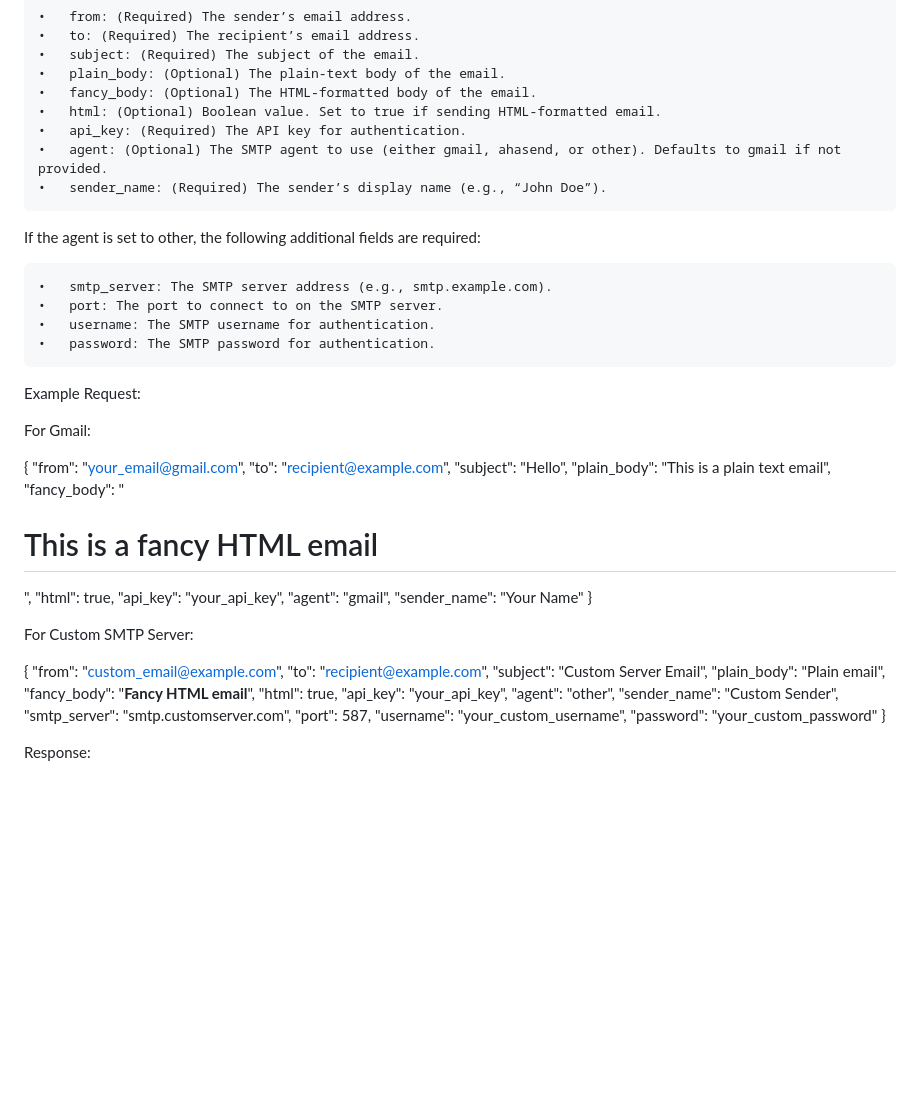
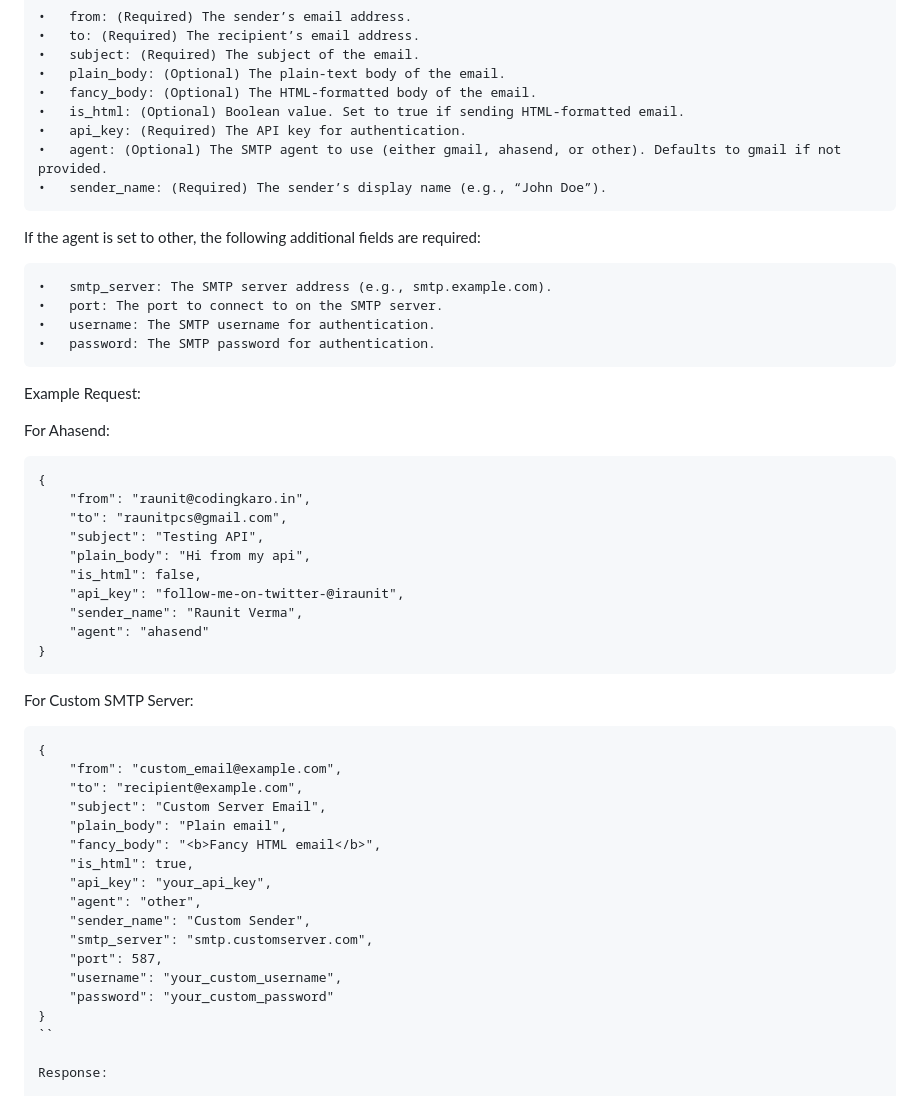
Before and after one commit to iraunit/mail-api, a Markdown page: readme.md, the part around the change. Drawn GitHub-style; blank space fills up the shorter version.

````diff
--- a/readme.md
+++ b/readme.md
@@ -55,7 +55,7 @@ The request must contain the following JSON fields:
 	•	subject: (Required) The subject of the email.
 	•	plain_body: (Optional) The plain-text body of the email.
 	•	fancy_body: (Optional) The HTML-formatted body of the email.
-	•	html: (Optional) Boolean value. Set to true if sending HTML-formatted email.
+	•	is_html: (Optional) Boolean value. Set to true if sending HTML-formatted email.
 	•	api_key: (Required) The API key for authentication.
 	•	agent: (Optional) The SMTP agent to use (either gmail, ahasend, or other). Defaults to gmail if not provided.
 	•	sender_name: (Required) The sender’s display name (e.g., “John Doe”).
@@ -69,29 +69,30 @@ If the agent is set to other, the following additional fields are required:
 
 Example Request:
 
-For Gmail:
+For Ahasend:
 
+```
 {
-    "from": "your_email@gmail.com",
-    "to": "recipient@example.com",
-    "subject": "Hello",
-    "plain_body": "This is a plain text email",
-    "fancy_body": "<h1>This is a fancy HTML email</h1>",
-    "html": true,
-    "api_key": "your_api_key",
-    "agent": "gmail",
-    "sender_name": "Your Name"
+    "from": "raunit@codingkaro.in",
+    "to": "raunitpcs@gmail.com",
+    "subject": "Testing API",
+    "plain_body": "Hi from my api",
+    "is_html": false,
+    "api_key": "follow-me-on-twitter-@iraunit",
+    "sender_name": "Raunit Verma",
+    "agent": "ahasend"
 }
+```
 
 For Custom SMTP Server:
-
+```
 {
     "from": "custom_email@example.com",
     "to": "recipient@example.com",
     "subject": "Custom Server Email",
     "plain_body": "Plain email",
     "fancy_body": "<b>Fancy HTML email</b>",
-    "html": true,
+    "is_html": true,
     "api_key": "your_api_key",
     "agent": "other",
     "sender_name": "Custom Sender",
@@ -100,6 +101,7 @@ For Custom SMTP Server:
     "username": "your_custom_username",
     "password": "your_custom_password"
 }
+``
 
 Response:
 
````
